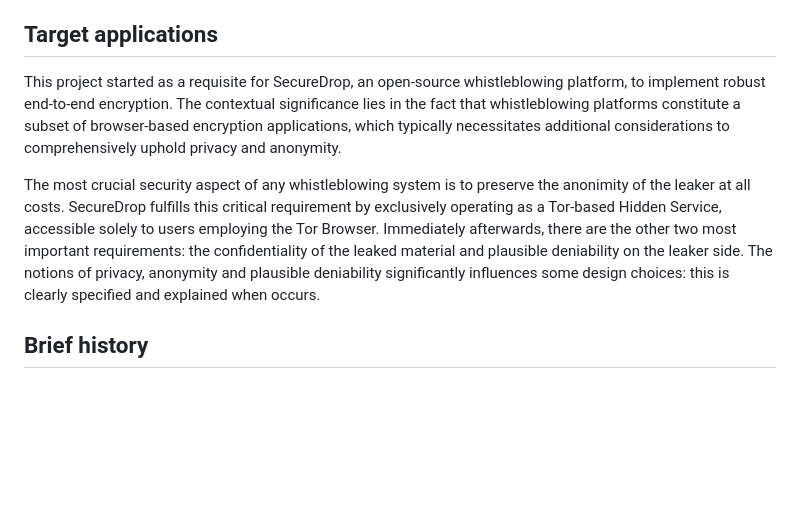
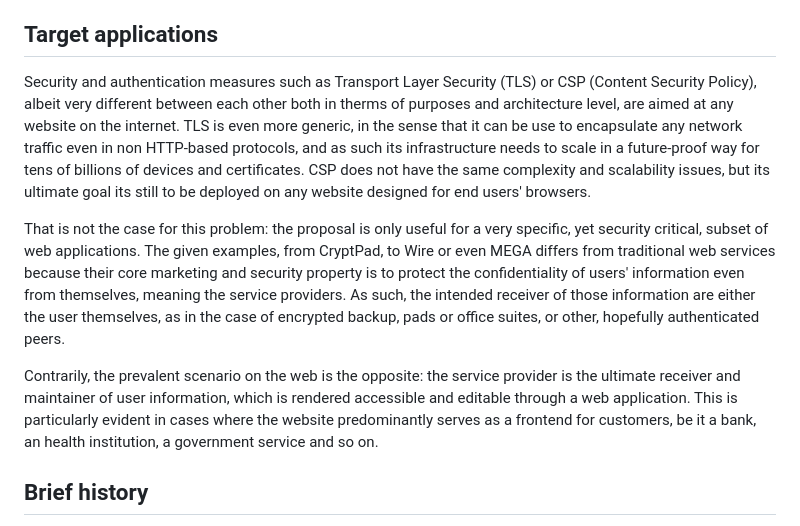
Before and after one commit to freedomofpress/webcat, a Markdown page: Readme.md, the part around the change. Drawn GitHub-style; blank space fills up the shorter version.

```diff
--- a/Readme.md
+++ b/Readme.md
@@ -18,10 +18,11 @@ The notions of privacy, anonymity and plausible deniability significantly influe
 
 
 ## Target applications
-This project started as a requisite for SecureDrop, an open-source whistleblowing platform, to implement robust end-to-end encryption. The contextual significance lies in the fact that whistleblowing platforms constitute a subset of browser-based encryption applications, which typically necessitates additional considerations to comprehensively uphold privacy and anonymity.
+Security and authentication measures such as Transport Layer Security (TLS) or CSP (Content Security Policy), albeit very different between each other both in therms of purposes and architecture level, are aimed at any website on the internet. TLS is even more generic, in the sense that it can be use to encapsulate any network traffic even in non HTTP-based protocols, and as such its infrastructure needs to scale in a future-proof way for tens of billions of devices and certificates. CSP does not have the same complexity and scalability issues, but its ultimate goal its still to be deployed on any website designed for end users' browsers.
 
-The most crucial security aspect of any whistleblowing system is to preserve the anonimity of the leaker at all costs. SecureDrop fulfills this critical requirement by exclusively operating as a Tor-based Hidden Service, accessible solely to users employing the Tor Browser. Immediately afterwards, there are the other two most important requirements: the confidentiality of the leaked material and plausible deniability on the leaker side.
-The notions of privacy, anonymity and plausible deniability significantly influences some design choices: this is clearly specified and explained when occurs.
+That is not the case for this problem: the proposal is only useful for a very specific, yet security critical, subset of web applications. The given examples, from CryptPad, to Wire or even MEGA differs from traditional web services because their core marketing and security property is to protect the confidentiality of users' information even from themselves, meaning the service providers. As such, the intended receiver of those information are either the user themselves, as in the case of encrypted backup, pads or office suites, or other, hopefully authenticated peers.
+
+Contrarily, the prevalent scenario on the web is the opposite: the service provider is the ultimate receiver and maintainer of user information, which is rendered accessible and editable through a web application. This is particularly evident in cases where the website predominantly serves as a frontend for customers, be it a bank, an health institution, a government service and so on.
 
 ## Brief history
 The problem has been known in the security community for more than a decade and often bringing heated discussions with a lot of important points. [A good summary of that was made by Thomas Ptacek, while working at Matasano Security, in 2011](http://web.archive.org/web/20110925120934/http://www.matasano.com/articles/javascript-cryptography/), in a blog post called "Javascript Cryptography Considered Harmful". At the time the discussion was more focused in which role JavaScript could have to add transport security: TLS was not widely deployed, certificates where costly, automation was scarce. As a consequence the idea of using JavaScript to protect mostly against man-in-the-middle attacks was a hyped research topic. [The idea of hashing passwords client-side via JavaScript on login may date as far back as 1998](https://security.stackexchange.com/questions/53594/why-is-client-side-hashing-of-a-password-so-uncommon), with many of the limitations already taken into account. While the whole idea of adding transport encryption via JavaScript could help against passive attackers, nothing can stop active attackers who can proactively change any part of the code while in transit, and there are no possible patches against this. This is what Thomas defined in his article as the _chicken-egg problem_:
```
